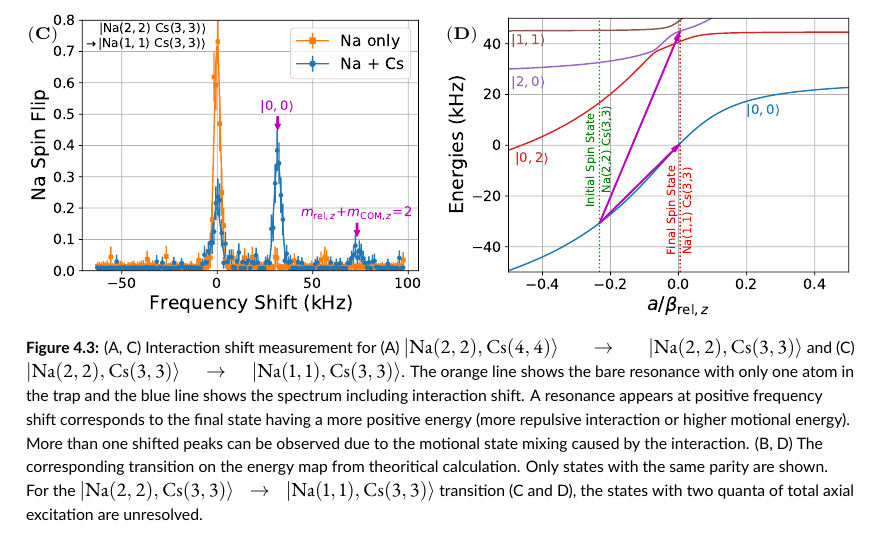
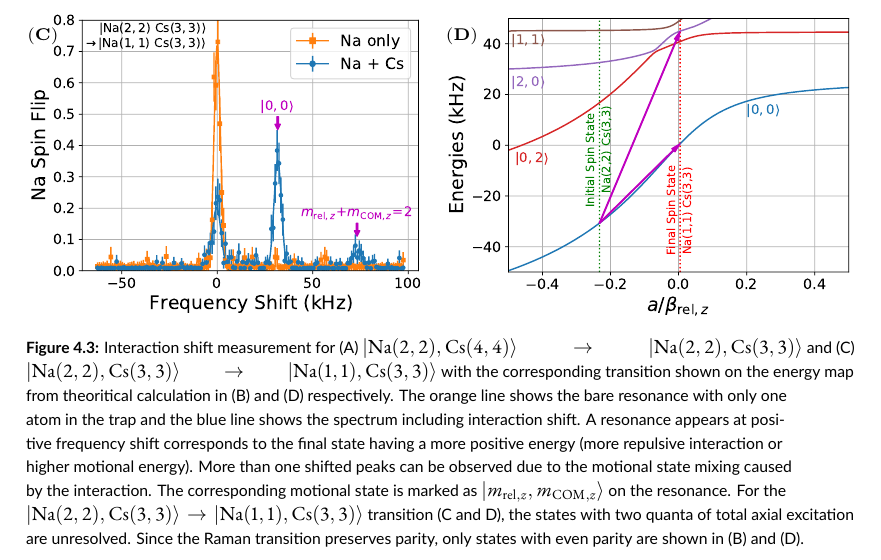
Before and after one commit to yuyichao/grad-thesis, a LaTeX thesis (dissertation.tex, which reads chapters/interaction-shift.tex): part of page 56 of 124, cut so that both start at the same text. Compiled offline with XeLaTeX.

Commit message:
[interaction-shift] tweak result plot

```diff
--- a/chapters/interaction-shift.tex
+++ b/chapters/interaction-shift.tex
@@ -302,19 +302,22 @@ This reduces the number of observable resonances and provides a cleaner spectrum
   \centering
   \includegraphics[width=\textwidth]{figures/interaction_shift_results.pdf}
   \caption[Interaction shift measurement results.]{
-    (A, C) Interaction shift measurement for
+    Interaction shift measurement for
     (A) $|\mathrm{Na(2, 2),Cs(4, 4)}\rangle\rightarrow|\mathrm{Na(2, 2),Cs(3, 3)}\rangle$
-    and (C) $|\mathrm{Na(2, 2),Cs(3, 3)}\rangle\rightarrow|\mathrm{Na(1, 1),Cs(3, 3)}\rangle$.
+    and (C) $|\mathrm{Na(2, 2),Cs(3, 3)}\rangle\rightarrow|\mathrm{Na(1, 1),Cs(3, 3)}\rangle$
+    with the corresponding transition shown on the energy map from theoritical calculation
+    in (B) and (D) respectively.
     The orange line shows the bare resonance with only one atom in the trap
     and the blue line shows the spectrum including interaction shift.
     A resonance appears at positive frequency shift corresponds to the final state
     having a more positive energy (more repulsive interaction or higher motional energy).
     More than one shifted peaks can be observed due to the motional state mixing caused
-    by the interaction.
-    (B, D) The corresponding transition on the energy map from theoritical calculation.
-    Only states with the same parity are shown.
+    by the interaction. The corresponding motional state is marked as
+    $|m_{\mathrm{rel},z},m_{\mathrm{COM},z}\rangle$ on the resonance.
     For the $|\mathrm{Na(2, 2),Cs(3, 3)}\rangle\rightarrow|\mathrm{Na(1, 1),Cs(3, 3)}\rangle$
     transition (C and D), the states with two quanta of total axial excitation are unresolved.
+    Since the Raman transition preserves parity, only states with even parity are shown
+    in (B) and (D).
     \label{fig:interaction-shift:results}}
 \end{figure}
 
```
Also changed, not shown: dissertation.pdf, figures/interaction_shift_results.pdf, figures/interaction_shift_spectrum_32_31.pdf, figures/interaction_shift_spectrum_32_31.png, figures/interaction_shift_spectrum_32_31.svg, figures/interaction_shift_spectrum_42_32.pdf, figures/interaction_shift_spectrum_42_32.png, figures/interaction_shift_spectrum_42_32.svg, 1 other file.
